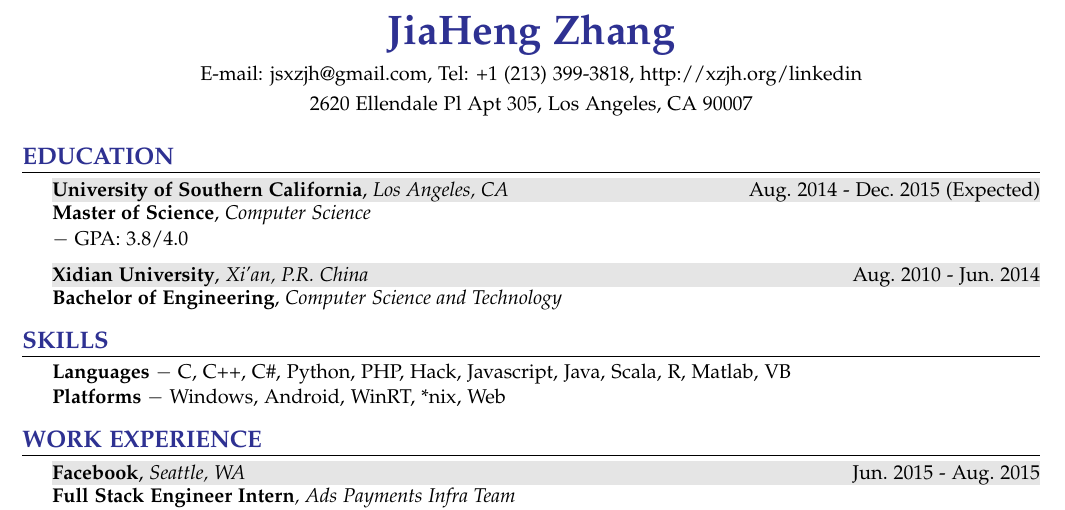
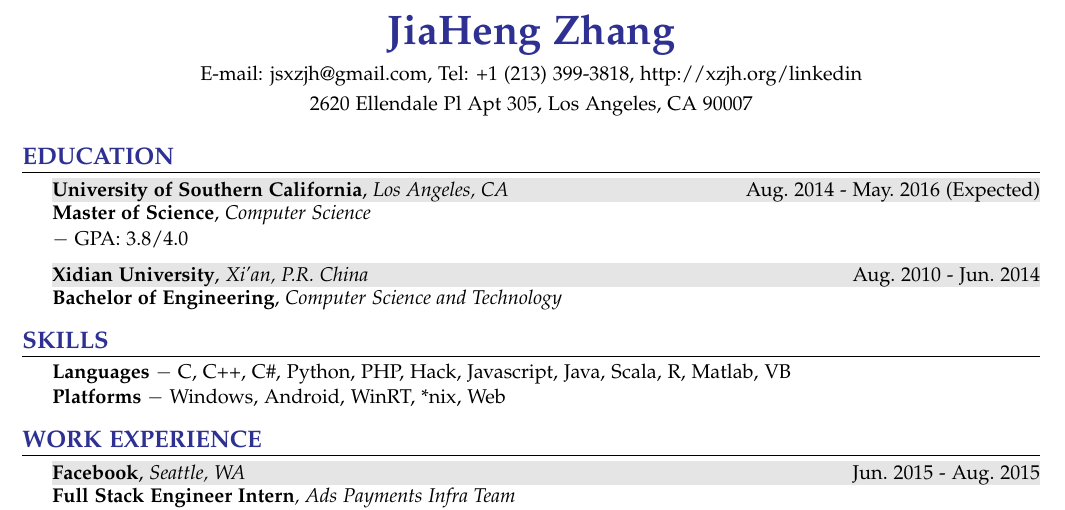
Before and after one commit to xzjh/mycv, a LaTeX CV (mycv.tex): part of the page, cut so that both start at the same text. Compiled offline with pdfLaTeX.

Commit message:
Modified graduation date

```diff
--- a/mycv.tex
+++ b/mycv.tex
@@ -93,7 +93,7 @@
 \begin{rSection}{Education}
   \vspace{-1.5em}
   \item
-    \shadedsection{\period{{\bf University of Southern California}, {\em Los Angeles, CA}}{Aug.~2014}{Dec.~2015 (Expected)}}\\
+    \shadedsection{\period{{\bf University of Southern California}, {\em Los Angeles, CA}}{Aug.~2014}{May.~2016 (Expected)}}\\
     {\bf Master of Science}, {\em Computer Science}\\
     \detail{GPA: 3.8/4.0}
   \item
```
Also changed, not shown: mycv.pdf.
